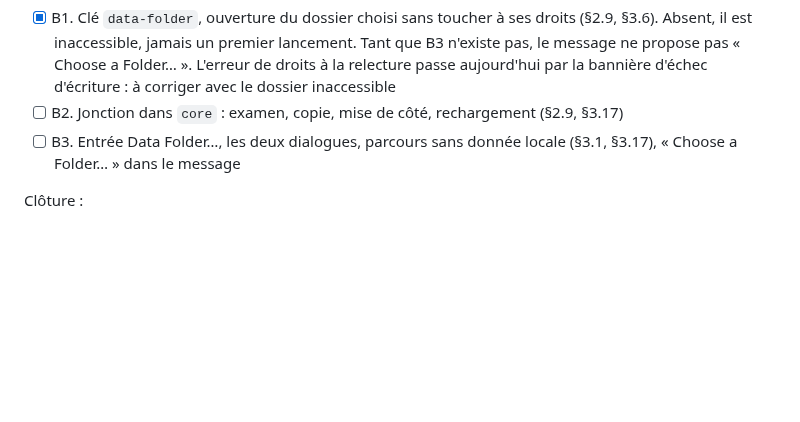
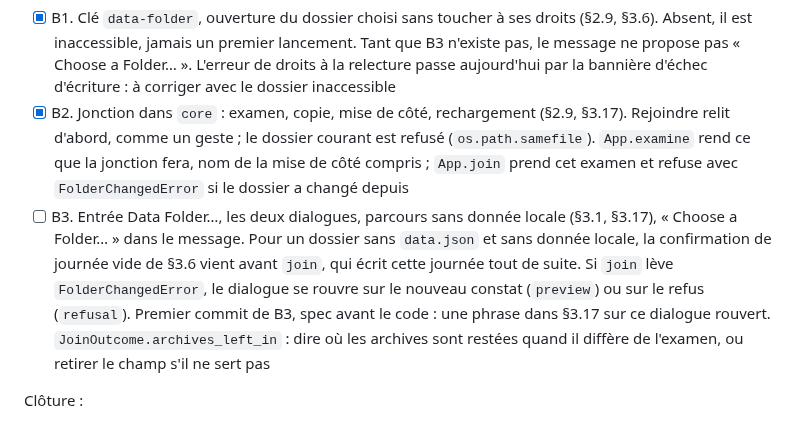
Before and after one commit to VertOurs/Rature, a Markdown page: docs/internal/ROADMAP.md, the part around the change. GitHub-like rendering; blank space fills up the shorter version.

Commit message:
docs: record B2 in the roadmap and state
Co-Authored-By: Claude Opus 5.5 <noreply@anthropic.com>

```diff
--- a/docs/internal/ROADMAP.md
+++ b/docs/internal/ROADMAP.md
@@ -701,10 +701,22 @@ Dossier choisi :
       pas « Choose a Folder… ». L'erreur de droits à la relecture passe
       aujourd'hui par la bannière d'échec d'écriture : à corriger avec le
       dossier inaccessible
-- [ ] B2. Jonction dans `core` : examen, copie, mise de côté, rechargement
-      (§2.9, §3.17)
+- [x] B2. Jonction dans `core` : examen, copie, mise de côté, rechargement
+      (§2.9, §3.17). Rejoindre relit d'abord, comme un geste ; le dossier
+      courant est refusé (`os.path.samefile`). `App.examine` rend ce que
+      la jonction fera, nom de la mise de côté compris ; `App.join` prend
+      cet examen et refuse avec `FolderChangedError` si le dossier a
+      changé depuis
 - [ ] B3. Entrée Data Folder…, les deux dialogues, parcours sans donnée
-      locale (§3.1, §3.17), « Choose a Folder… » dans le message
+      locale (§3.1, §3.17), « Choose a Folder… » dans le message. Pour un
+      dossier sans `data.json` et sans donnée locale, la confirmation de
+      journée vide de §3.6 vient avant `join`, qui écrit cette journée tout
+      de suite. Si `join` lève `FolderChangedError`, le dialogue se rouvre
+      sur le nouveau constat (`preview`) ou sur le refus (`refusal`). Premier
+      commit de B3, spec avant le code : une phrase dans §3.17 sur ce
+      dialogue rouvert. `JoinOutcome.archives_left_in` : dire où les
+      archives sont restées quand il diffère de l'examen, ou retirer le
+      champ s'il ne sert pas
 
 Clôture :
 
```
Also changed, not shown: docs/internal/STATE.md (+6 -2 lines).
